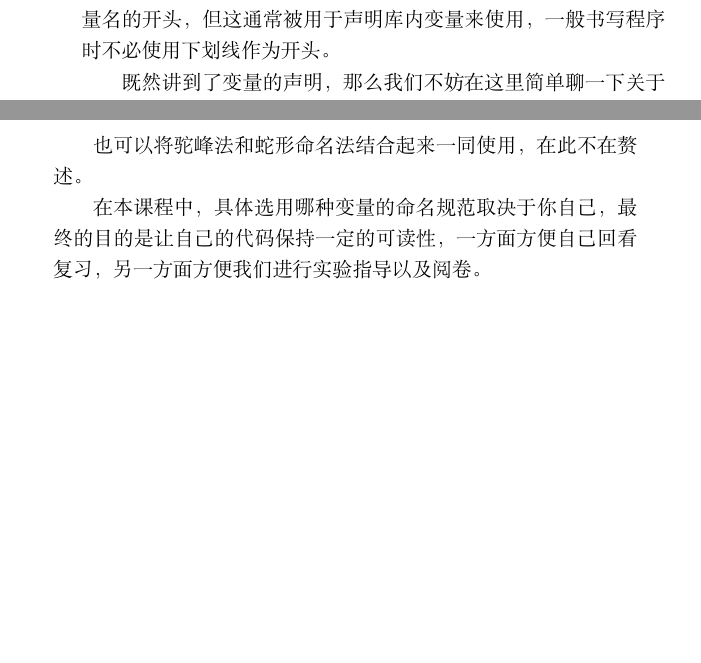
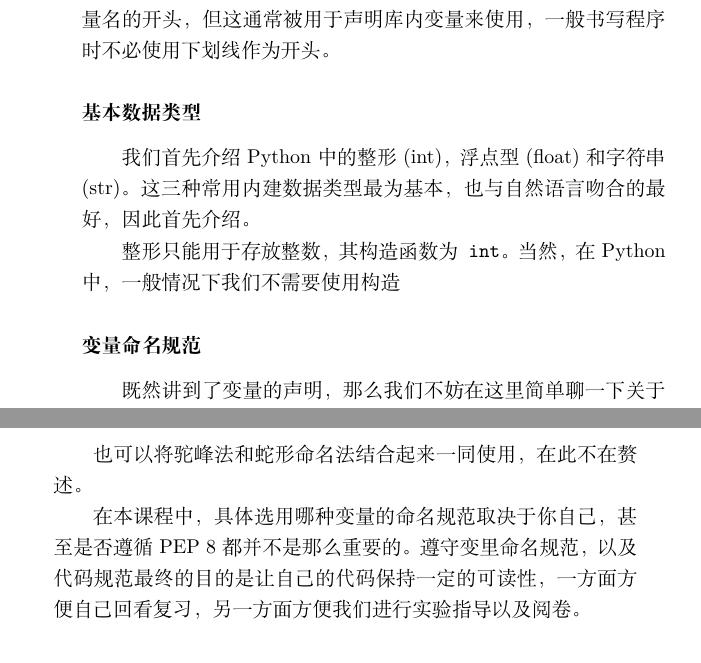
Before and after one commit to zyz102218-gmail/BUAA-CSBias-Science, a LaTeX book (Python实用手册/book/Python-handbook.tex, which reads Python实用手册/book/texFile/2_BasicGrammer.tex): two parts of pages 22 and 23 of 23, joined at a grey line, cut so that both start at the same text, the shorter picture padded with empty space. Compiled offline with XeLaTeX.

Commit message:
写不动了，先commit一下

```diff
--- a/Python实用手册/book/texFile/2_BasicGrammer.tex
+++ b/Python实用手册/book/texFile/2_BasicGrammer.tex
@@ -40,6 +40,12 @@ a = b
 和\texttt{movie}不会被认为是同一个变量。下划线可以作为变量名的开头，但这通常被用于声明库内
 变量来使用，一般书写程序时不必使用下划线作为开头。
 
+\subsubsection{基本数据类型}
+我们首先介绍Python中的整形(int)，浮点型(float)和字符串(str)。这三种常用内建数据类型最为基本，
+也与自然语言吻合的最好，因此首先介绍。
+
+整形只能用于存放整数，其构造函数为\texttt{int}。当然，在Python中，一般情况下我们不需要使用构造
+\subsubsection{变量命名规范}
 既然讲到了变量的声明，那么我们不妨在这里简单聊一下关于变量名的代码规范。
 对变量名的最基本要求很简单——见文知义，即自己或者他人看到这个变量名后，能够知道
 这个变量的值所代表的含义，比如\texttt{age}或者\texttt{nianling}代表年龄\footnote{但尽量不要使用拼音}，
@@ -77,5 +83,6 @@ _bbox_patch
 
 也可以将驼峰法和蛇形命名法结合起来一同使用，在此不在赘述。
 
-在本课程中，具体选用哪种变量的命名规范取决于你自己，最终的目的是让自己的代码保持一定的可读性，
+在本课程中，具体选用哪种变量的命名规范取决于你自己，甚至是否遵循PEP 8都并不是那么重要的。
+遵守变里命名规范，以及代码规范最终的目的是让自己的代码保持一定的可读性，
 一方面方便自己回看复习，另一方面方便我们进行实验指导以及阅卷。
```
Also changed, not shown: Python实用手册/book/Python-handbook.pdf, Python实用手册/book/texFile/2_BasicGrammer.tex (2 more changed lines), 3 other files.
